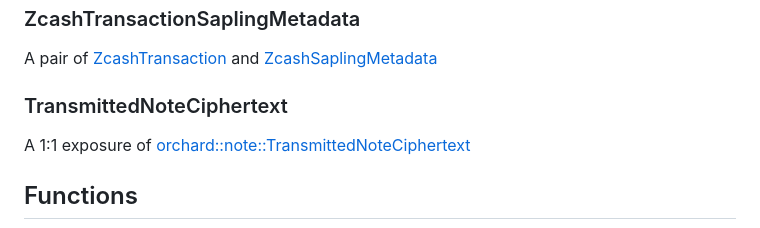
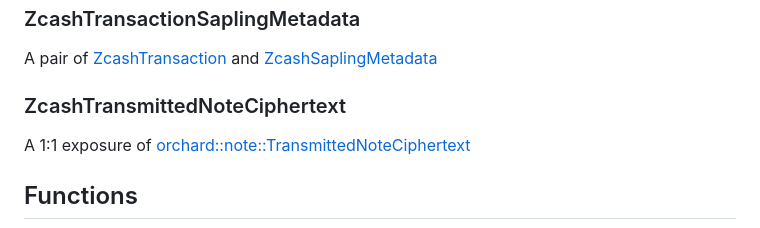
Before and after one commit to eigerco/uniffi-zcash-lib, a Markdown page: STATUS.md, the part around the change. Drawn GitHub-style.

```diff
--- a/STATUS.md
+++ b/STATUS.md
@@ -1200,7 +1200,7 @@ A pair of [ZcashDiversifierIndex](#zcashdiversifierindex) and [ZcashPaymentAddre
 
 A pair of [ZcashTransaction](#zcashtransaction) and [ZcashSaplingMetadata](#zcashsaplingmetadata)
 
-### TransmittedNoteCiphertext
+### ZcashTransmittedNoteCiphertext
 
 A 1:1 exposure of [orchard::note::TransmittedNoteCiphertext](https://docs.rs/orchard/0.3.0/orchard/note/struct.TransmittedNoteCiphertext.html)
 
```
